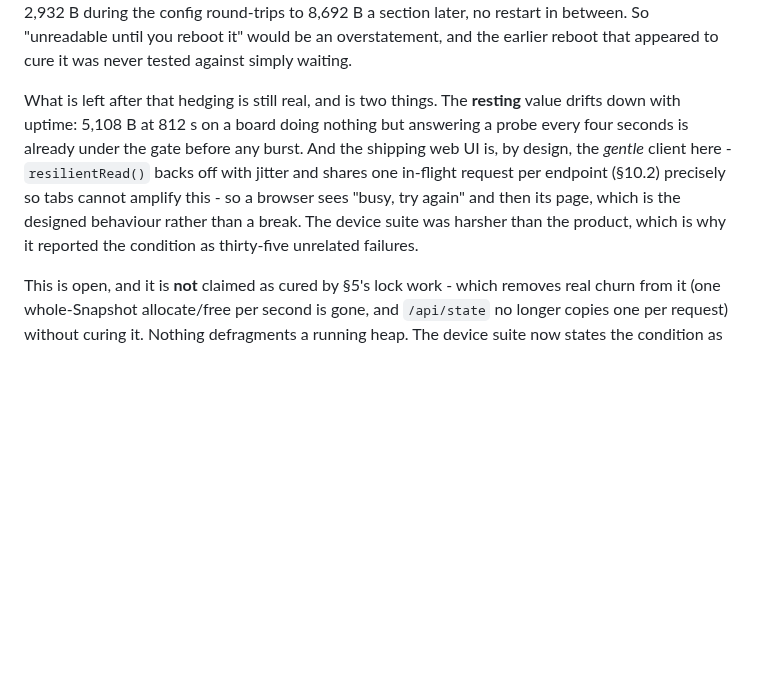
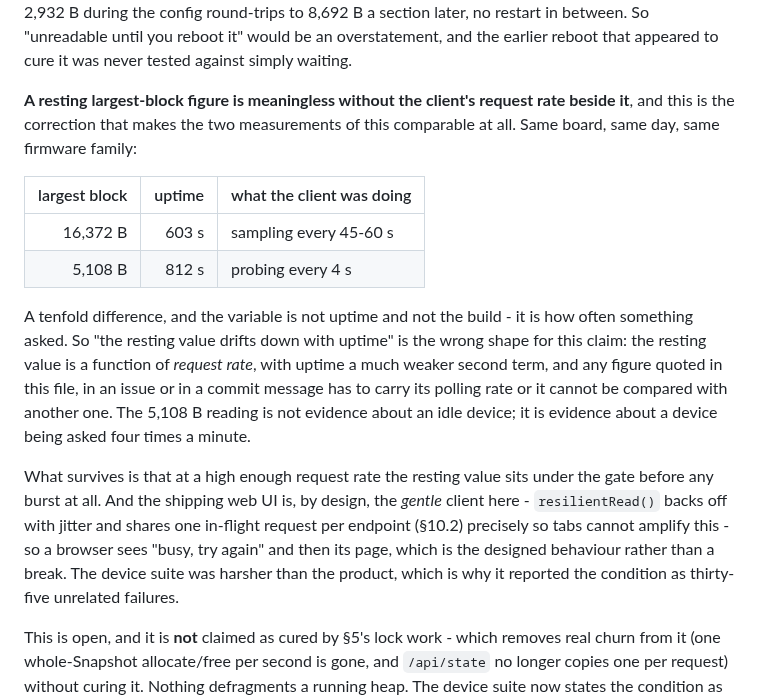
Before and after one commit to holdTheDoorHoid/philly-transit-display, a Markdown page: DESIGN.md, the part around the change. Drawn GitHub-style; blank space fills up the shorter version.

Commit message:
docs: quote a resting largest-block figure with the client's request rate, or not at all
I wrote "the resting value drifts down with uptime" and gave 5,108 B at 812 s
as the evidence. Wrong shape. Two measurements on the same board, same day:
16,372 B at 603 s while a client sampled every 45-60 s, and 5,108 B at 812 s
while one probed every 4 s. A tenfold difference where the variable is request
rate, not uptime and not the build.

So the resting largest block is a function of how often something asks, with
uptime a much weaker second term, and the 5,108 B reading is not evidence about
an idle device at all - it is evidence about a device being asked four times a
minute. Any such figure in this file, in an issue or in a commit message now has
to carry its polling rate beside it or it cannot be compared with another one.
Recorded as a two-row table so the comparison is the point rather than a
footnote.

Co-Authored-By: Claude Opus 5 <noreply@anthropic.com>

```diff
--- a/DESIGN.md
+++ b/DESIGN.md
@@ -2016,13 +2016,28 @@ run, 2,932 B during the config round-trips to 8,692 B a section later, no restar
 "unreadable until you reboot it" would be an overstatement, and the earlier reboot that appeared to
 cure it was never tested against simply waiting.
 
-What is left after that hedging is still real, and is two things. The **resting** value drifts down
-with uptime: 5,108 B at 812 s on a board doing nothing but answering a probe every four seconds is
-already under the gate before any burst. And the shipping web UI is, by design, the *gentle* client
-here - `resilientRead()` backs off with jitter and shares one in-flight request per endpoint (§10.2)
-precisely so tabs cannot amplify this - so a browser sees "busy, try again" and then its page, which
-is the designed behaviour rather than a break. The device suite was harsher than the product, which
-is why it reported the condition as thirty-five unrelated failures.
+**A resting largest-block figure is meaningless without the client's request rate beside it**, and
+this is the correction that makes the two measurements of this comparable at all. Same board, same
+day, same firmware family:
+
+| largest block | uptime | what the client was doing |
+|---:|---:|---|
+| 16,372 B | 603 s | sampling every 45-60 s |
+| 5,108 B | 812 s | probing every 4 s |
+
+A tenfold difference, and the variable is not uptime and not the build - it is how often something
+asked. So "the resting value drifts down with uptime" is the wrong shape for this claim: the resting
+value is a function of *request rate*, with uptime a much weaker second term, and any figure quoted
+in this file, in an issue or in a commit message has to carry its polling rate or it cannot be
+compared with another one. The 5,108 B reading is not evidence about an idle device; it is evidence
+about a device being asked four times a minute.
+
+What survives is that at a high enough request rate the resting value sits under the gate before any
+burst at all. And the shipping web UI is, by design, the *gentle* client here - `resilientRead()`
+backs off with jitter and shares one in-flight request per endpoint (§10.2) precisely so tabs cannot
+amplify this - so a browser sees "busy, try again" and then its page, which is the designed
+behaviour rather than a break. The device suite was harsher than the product, which is why it
+reported the condition as thirty-five unrelated failures.
 
 This is open, and it is **not** claimed as cured by §5's lock work - which removes real churn from
 it (one whole-Snapshot allocate/free per second is gone, and `/api/state` no longer copies one per
```
